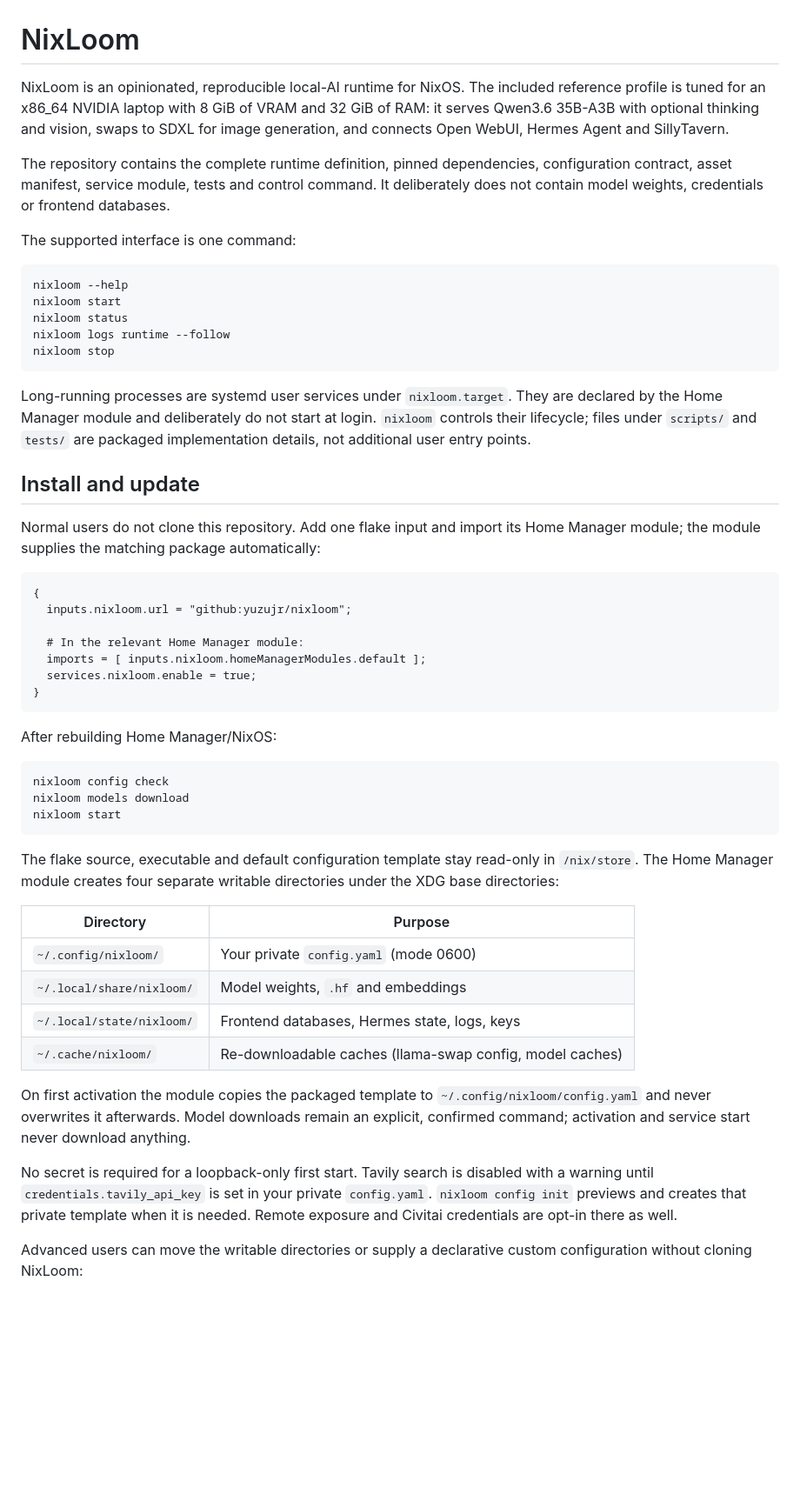
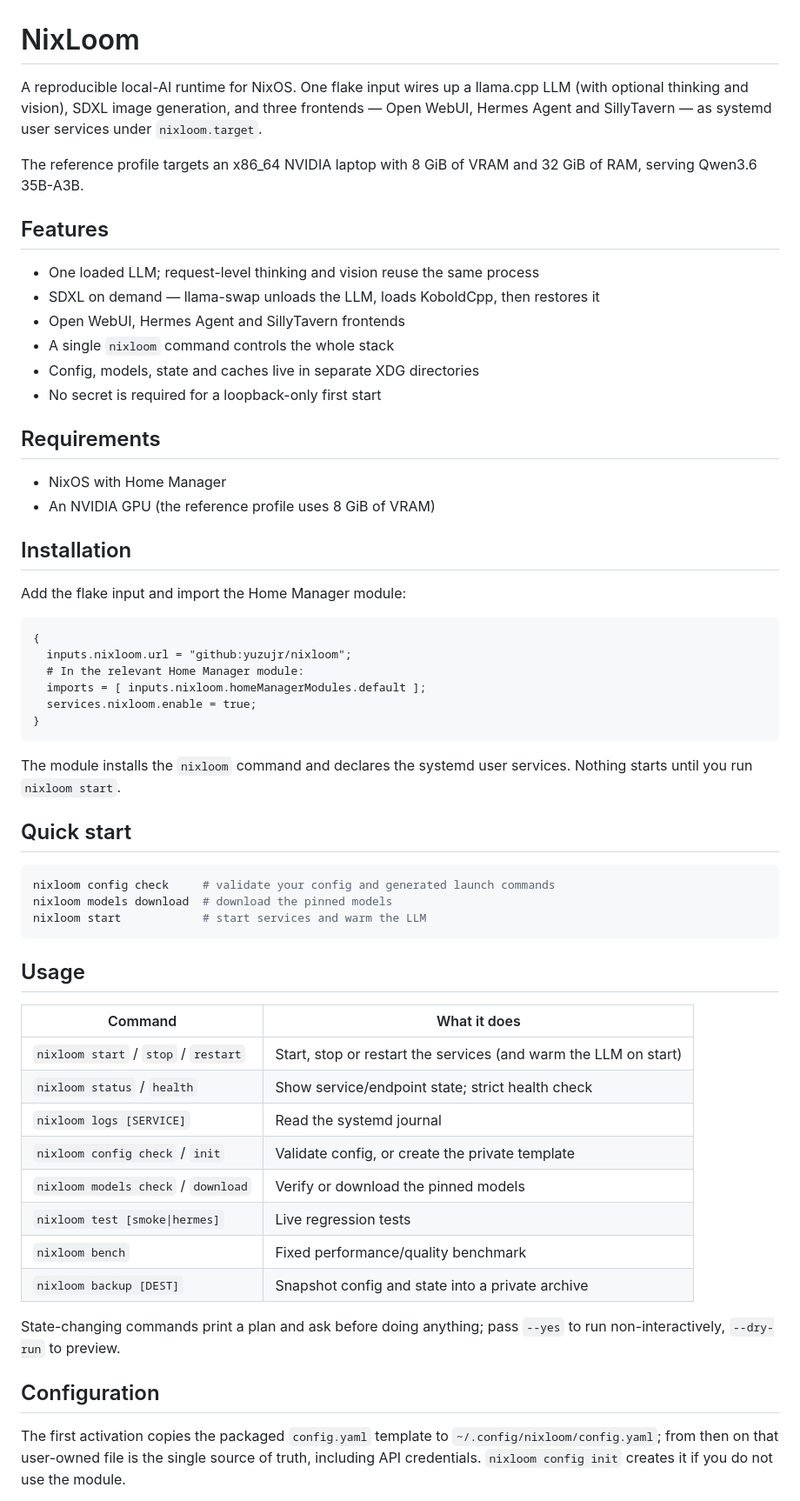
Before and after one commit to yuzujr/nixloom, a Markdown page: README.md, the part around one of its changes. Shown at 87% size. Drawn GitHub-style; blank space fills up the shorter version.

Commit message:
docs: rewrite README as a standard public readme

````diff
--- a/README.md
+++ b/README.md
@@ -1,76 +1,71 @@
 # NixLoom
 
-NixLoom is an opinionated, reproducible local-AI runtime for NixOS. The
-included reference profile is tuned for an x86_64 NVIDIA laptop with 8 GiB of
-VRAM and 32 GiB of RAM: it serves Qwen3.6 35B-A3B with optional thinking and
-vision, swaps to SDXL for image generation, and connects Open WebUI, Hermes
-Agent and SillyTavern.
+A reproducible local-AI runtime for NixOS. One flake input wires up a
+llama.cpp LLM (with optional thinking and vision), SDXL image generation, and
+three frontends — Open WebUI, Hermes Agent and SillyTavern — as systemd user
+services under `nixloom.target`.
 
-The repository contains the complete runtime definition, pinned dependencies,
-configuration contract, asset manifest, service module, tests and control
-command. It deliberately does not contain model weights, credentials or
-frontend databases.
+The reference profile targets an x86_64 NVIDIA laptop with 8 GiB of VRAM and
+32 GiB of RAM, serving Qwen3.6 35B-A3B.
 
-The supported interface is one command:
+## Features
 
-```bash
-nixloom --help
-nixloom start
-nixloom status
-nixloom logs runtime --follow
-nixloom stop
-```
+- One loaded LLM; request-level thinking and vision reuse the same process
+- SDXL on demand — llama-swap unloads the LLM, loads KoboldCpp, then restores it
+- Open WebUI, Hermes Agent and SillyTavern frontends
+- A single `nixloom` command controls the whole stack
+- Config, models, state and caches live in separate XDG directories
+- No secret is required for a loopback-only first start
 
-Long-running processes are systemd user services under `nixloom.target`.
-They are declared by the Home Manager module and deliberately do not start at
-login. `nixloom` controls their lifecycle; files under `scripts/` and `tests/`
-are packaged implementation details, not additional user entry points.
+## Requirements
 
-## Install and update
+- NixOS with Home Manager
+- An NVIDIA GPU (the reference profile uses 8 GiB of VRAM)
 
-Normal users do not clone this repository. Add one flake input and import its
-Home Manager module; the module supplies the matching package automatically:
+## Installation
+
+Add the flake input and import the Home Manager module:
 
 ```nix
 {
   inputs.nixloom.url = "github:yuzujr/nixloom";
-
   # In the relevant Home Manager module:
   imports = [ inputs.nixloom.homeManagerModules.default ];
   services.nixloom.enable = true;
 }
 ```
 
-After rebuilding Home Manager/NixOS:
+The module installs the `nixloom` command and declares the systemd user
+services. Nothing starts until you run `nixloom start`.
+
+## Quick start
 
 ```bash
-nixloom config check
-nixloom models download
-nixloom start
+nixloom config check     # validate your config and generated launch commands
+nixloom models download  # download the pinned models
+nixloom start            # start services and warm the LLM
 ```
 
-The flake source, executable and default configuration template stay read-only
-in `/nix/store`. The Home Manager module creates four separate writable
-directories under the XDG base directories:
+## Usage
 
-| Directory | Purpose |
+| Command | What it does |
 | --- | --- |
-| `~/.config/nixloom/` | Your private `config.yaml` (mode 0600) |
-| `~/.local/share/nixloom/` | Model weights, `.hf` and embeddings |
-| `~/.local/state/nixloom/` | Frontend databases, Hermes state, logs, keys |
-| `~/.cache/nixloom/` | Re-downloadable caches (llama-swap config, model caches) |
+| `nixloom start` / `stop` / `restart` | Start, stop or restart the services (and warm the LLM on start) |
+| `nixloom status` / `health` | Show service/endpoint state; strict health check |
+| `nixloom logs [SERVICE]` | Read the systemd journal |
+| `nixloom config check` / `init` | Validate config, or create the private template |
+| `nixloom models check` / `download` | Verify or download the pinned models |
+| `nixloom test [smoke\|hermes]` | Live regression tests |
+| `nixloom bench` | Fixed performance/quality benchmark |
+| `nixloom backup [DEST]` | Snapshot config and state into a private archive |
 
-On first activation the module copies the packaged template to
-`~/.config/nixloom/config.yaml` and never overwrites it afterwards. Model
-downloads remain an explicit, confirmed command; activation and service start
-never download anything.
+State-changing commands print a plan and ask before doing anything; pass
+`--yes` to run non-interactively, `--dry-run` to preview.
 
-No secret is required for a loopback-only first start. Tavily search is
-disabled with a warning until `credentials.tavily_api_key` is set in your
-private `config.yaml`. `nixloom config init` previews and creates that private
-template when it is needed. Remote exposure and Civitai credentials are opt-in
-there as well.
+## Configuration
 
-Advanced users can move the writable directories or supply a declarative custom
-configuration without cloning NixLoom:
+The first activation copies the packaged `config.yaml` template to
+`~/.config/nixloom/config.yaml`; from then on that user-owned file is the
+single source of truth, including API credentials. `nixloom config init`
+creates it if you do not use the module.
 
````
Also changed, not shown: other parts of README.md (+35 -161 lines).
